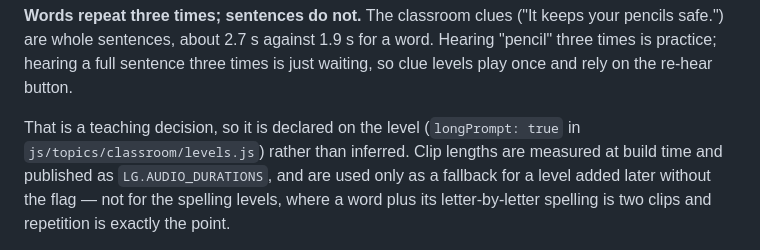
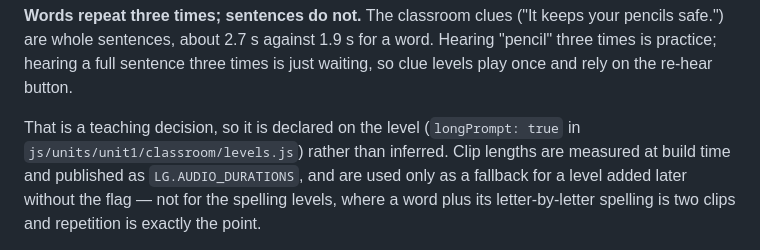
Before and after one commit to damessner/1G_ENG, a Markdown page: README.md, the part around the change. Drawn GitHub-style.

Commit message:
Fix a stale path in the README

```diff
--- a/README.md
+++ b/README.md
@@ -103,7 +103,7 @@ Hearing "pencil" three times is practice; hearing a full sentence three times is
 just waiting, so clue levels play once and rely on the re-hear button.
 
 That is a teaching decision, so it is declared on the level
-(`longPrompt: true` in `js/topics/classroom/levels.js`) rather than inferred.
+(`longPrompt: true` in `js/units/unit1/classroom/levels.js`) rather than inferred.
 Clip lengths are measured at build time and published as `LG.AUDIO_DURATIONS`,
 and are used only as a fallback for a level added later without the flag — not
 for the spelling levels, where a word plus its letter-by-letter spelling is two
```
